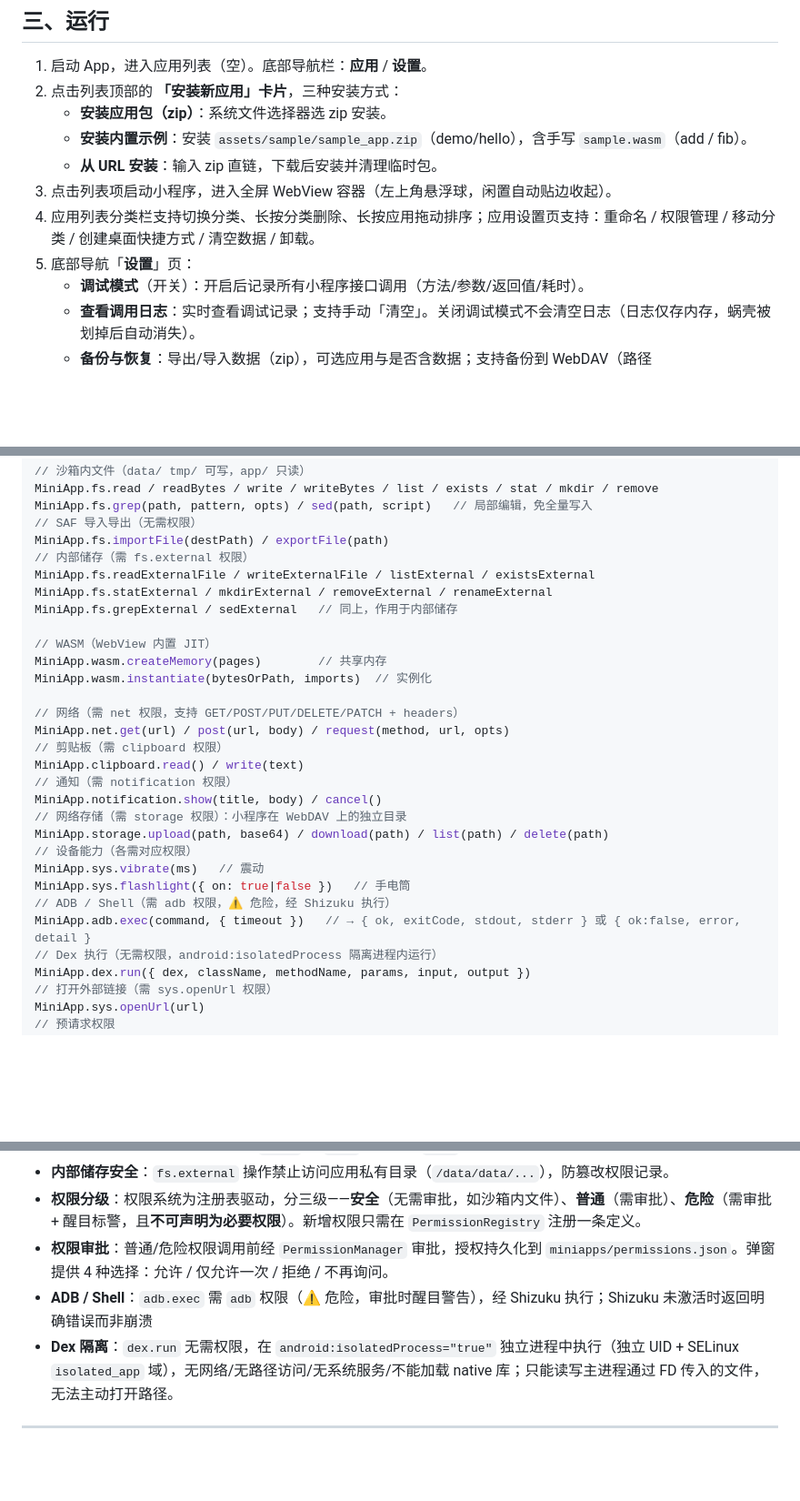
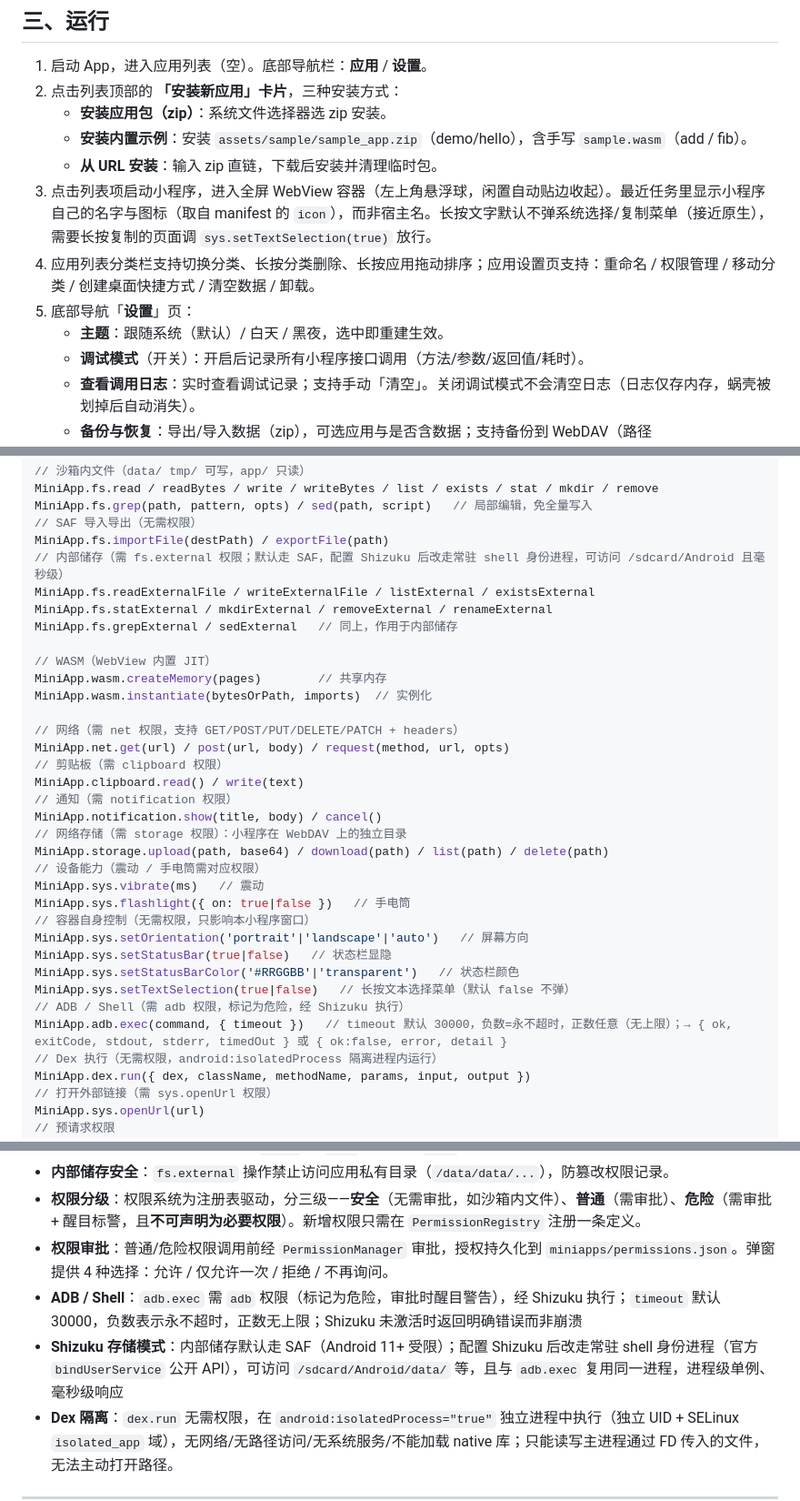
Before and after one commit to Klein-ops/MiniAppContainer, a Markdown page: README.md, 3 parts joined by grey strips. Shown at 91% size. Rendered like a GitHub page; blank space fills up the shorter version.

Commit message:
README 同步近期功能 + 扩充项目定位
- 开头补一段项目定位（给谁用、区别于浏览器/云端小程序）
- 第三节运行：任务视图显示小程序名+图标；长按文字默认不弹选择菜单
- 第三节设置页：新增"主题"项（跟随系统/白天/黑夜）
- 第六节 API 概览：补 sys.setOrientation/setStatusBar/setStatusBarColor/setTextSelection
- 第六节 adb.exec：超时语义（默认30000/负数永不/正数无上限）+ 返回 timedOut
- 第六节 fs.*External：注明 Shizuku 模式（常驻 shell 身份进程，毫秒级）
- 第七节：新增 Shizuku 存储模式说明；adb.exec 超时语义；移除 emoji 符号

```diff
--- a/README.md
+++ b/README.md
@@ -35,9 +35,10 @@ Android Studio：`Open` 项目根目录 → Sync → Run。
    - **安装应用包（zip）**：系统文件选择器选 zip 安装。
    - **安装内置示例**：安装 `assets/sample/sample_app.zip`（demo/hello），含手写 `sample.wasm`（add / fib）。
    - **从 URL 安装**：输入 zip 直链，下载后安装并清理临时包。
-3. 点击列表项启动小程序，进入全屏 WebView 容器（左上角悬浮球，闲置自动贴边收起）。
+3. 点击列表项启动小程序，进入全屏 WebView 容器（左上角悬浮球，闲置自动贴边收起）。最近任务里显示小程序自己的名字与图标（取自 manifest 的 `icon`），而非宿主名。长按文字默认不弹系统选择/复制菜单（接近原生），需要长按复制的页面调 `sys.setTextSelection(true)` 放行。
 4. 应用列表分类栏支持切换分类、长按分类删除、长按应用拖动排序；应用设置页支持：重命名 / 权限管理 / 移动分类 / 创建桌面快捷方式 / 清空数据 / 卸载。
 5. 底部导航「**设置**」页：
+   - **主题**：跟随系统（默认）/ 白天 / 黑夜，选中即重建生效。
    - **调试模式**（开关）：开启后记录所有小程序接口调用（方法/参数/返回值/耗时）。
    - **查看调用日志**：实时查看调试记录；支持手动「清空」。关闭调试模式不会清空日志（日志仅存内存，蜗壳被划掉后自动消失）。
    - **备份与恢复**：导出/导入数据（zip），可选应用与是否含数据；支持备份到 WebDAV（路径 `/MiniAppContainer/backup/`）及从 WebDAV 恢复。
@@ -127,7 +128,7 @@ MiniApp.fs.read / readBytes / write / writeBytes / list / exists / stat / mkdir
 MiniApp.fs.grep(path, pattern, opts) / sed(path, script)   // 局部编辑，免全量写入
 // SAF 导入导出（无需权限）
 MiniApp.fs.importFile(destPath) / exportFile(path)
-// 内部储存（需 fs.external 权限）
+// 内部储存（需 fs.external 权限；默认走 SAF，配置 Shizuku 后改走常驻 shell 身份进程，可访问 /sdcard/Android 且毫秒级）
 MiniApp.fs.readExternalFile / writeExternalFile / listExternal / existsExternal
 MiniApp.fs.statExternal / mkdirExternal / removeExternal / renameExternal
 MiniApp.fs.grepExternal / sedExternal   // 同上，作用于内部储存
@@ -144,11 +145,16 @@ MiniApp.clipboard.read() / write(text)
 MiniApp.notification.show(title, body) / cancel()
 // 网络存储（需 storage 权限）：小程序在 WebDAV 上的独立目录
 MiniApp.storage.upload(path, base64) / download(path) / list(path) / delete(path)
-// 设备能力（各需对应权限）
+// 设备能力（震动 / 手电筒需对应权限）
 MiniApp.sys.vibrate(ms)   // 震动
 MiniApp.sys.flashlight({ on: true|false })   // 手电筒
-// ADB / Shell（需 adb 权限，⚠ 危险，经 Shizuku 执行）
-MiniApp.adb.exec(command, { timeout })   // → { ok, exitCode, stdout, stderr } 或 { ok:false, error, detail }
+// 容器自身控制（无需权限，只影响本小程序窗口）
+MiniApp.sys.setOrientation('portrait'|'landscape'|'auto')   // 屏幕方向
+MiniApp.sys.setStatusBar(true|false)   // 状态栏显隐
+MiniApp.sys.setStatusBarColor('#RRGGBB'|'transparent')   // 状态栏颜色
+MiniApp.sys.setTextSelection(true|false)   // 长按文本选择菜单（默认 false 不弹）
+// ADB / Shell（需 adb 权限，标记为危险，经 Shizuku 执行）
+MiniApp.adb.exec(command, { timeout })   // timeout 默认 30000，负数=永不超时，正数任意（无上限）；→ { ok, exitCode, stdout, stderr, timedOut } 或 { ok:false, error, detail }
 // Dex 执行（无需权限，android:isolatedProcess 隔离进程内运行）
 MiniApp.dex.run({ dex, className, methodName, params, input, output })
 // 打开外部链接（需 sys.openUrl 权限）
@@ -169,7 +175,8 @@ MiniApp.permission.request(scope)
 - **内部储存安全**：`fs.external` 操作禁止访问应用私有目录（`/data/data/...`），防篡改权限记录。
 - **权限分级**：权限系统为注册表驱动，分三级——**安全**（无需审批，如沙箱内文件）、**普通**（需审批）、**危险**（需审批 + 醒目标警，且**不可声明为必要权限**）。新增权限只需在 `PermissionRegistry` 注册一条定义。
 - **权限审批**：普通/危险权限调用前经 `PermissionManager` 审批，授权持久化到 `miniapps/permissions.json`。弹窗提供 4 种选择：允许 / 仅允许一次 / 拒绝 / 不再询问。
-- **ADB / Shell**：`adb.exec` 需 `adb` 权限（⚠ 危险，审批时醒目警告），经 Shizuku 执行；Shizuku 未激活时返回明确错误而非崩溃
+- **ADB / Shell**：`adb.exec` 需 `adb` 权限（标记为危险，审批时醒目警告），经 Shizuku 执行；`timeout` 默认 30000，负数表示永不超时，正数无上限；Shizuku 未激活时返回明确错误而非崩溃
+- **Shizuku 存储模式**：内部储存默认走 SAF（Android 11+ 受限）；配置 Shizuku 后改走常驻 shell 身份进程（官方 `bindUserService` 公开 API），可访问 `/sdcard/Android/data/` 等，且与 `adb.exec` 复用同一进程，进程级单例、毫秒级响应
 - **Dex 隔离**：`dex.run` 无需权限，在 `android:isolatedProcess="true"` 独立进程中执行（独立 UID + SELinux `isolated_app` 域），无网络/无路径访问/无系统服务/不能加载 native 库；只能读写主进程通过 FD 传入的文件，无法主动打开路径。
 
 ---
```
Also changed, not shown: other parts of README.md (+3 -3 lines).
